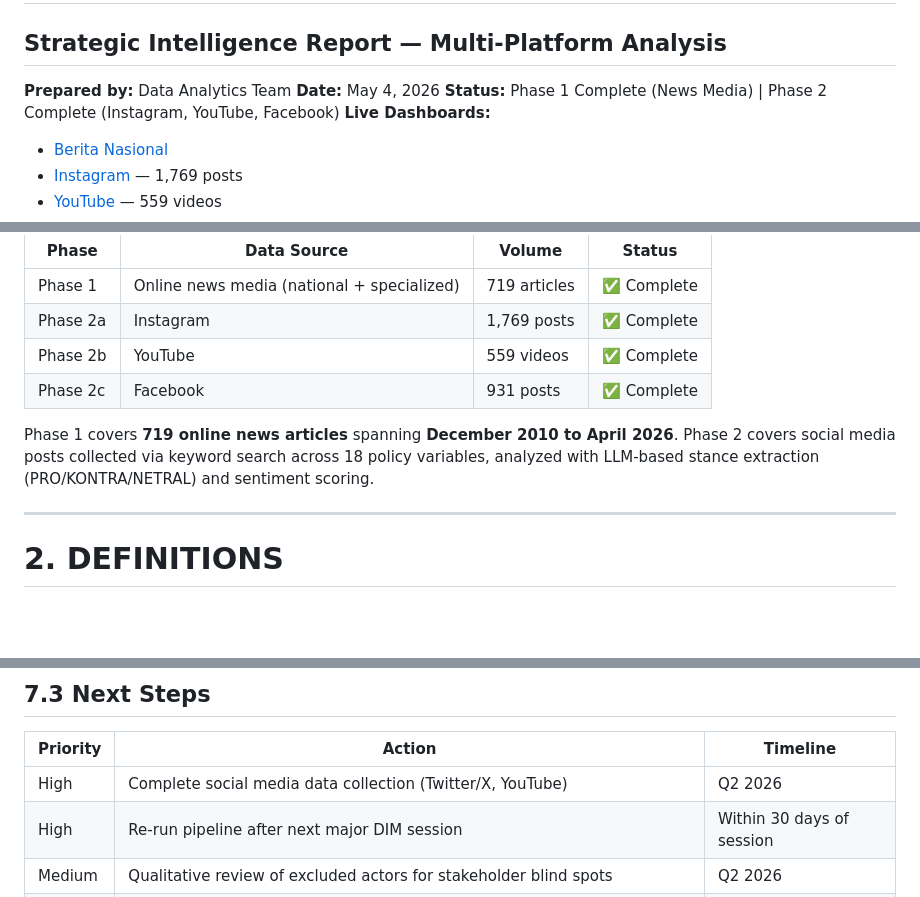
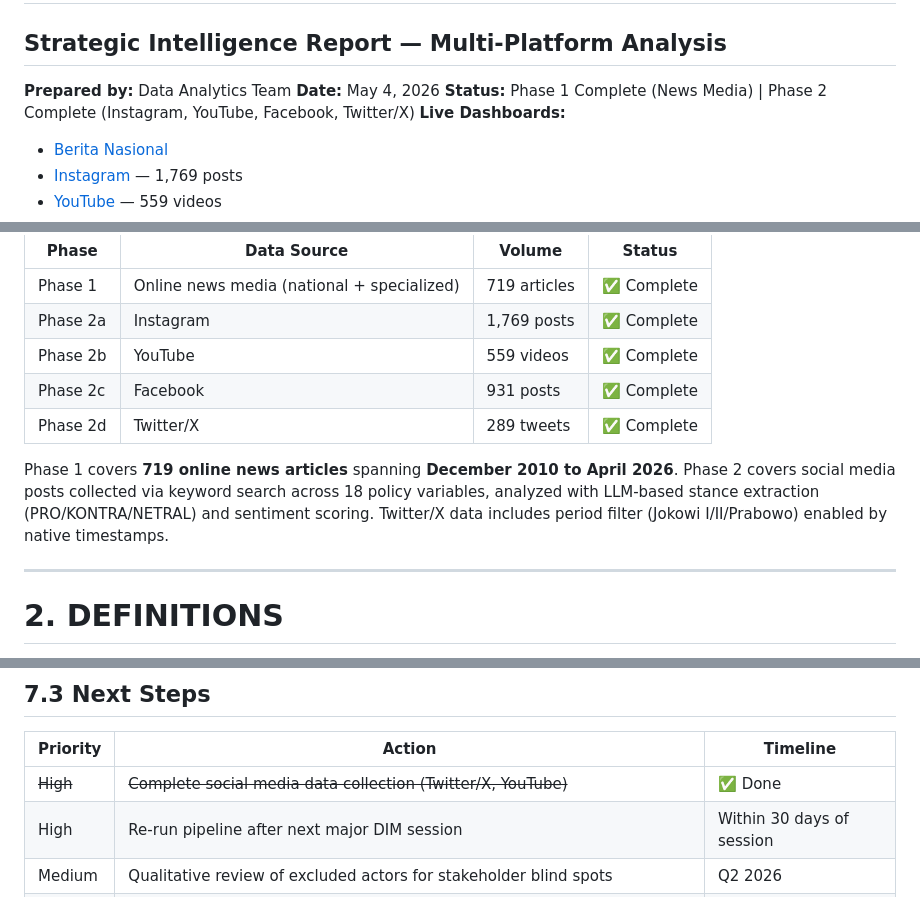
Before and after one commit to FirzaCank/dna-nuclear-policy, a Markdown page: REPORT_DNA_NUCLEAR_POLICY.md, 3 parts joined by grey strips. Drawn GitHub-style; blank space fills up the shorter version.

```diff
--- a/REPORT_DNA_NUCLEAR_POLICY.md
+++ b/REPORT_DNA_NUCLEAR_POLICY.md
@@ -2,7 +2,7 @@
 ## Strategic Intelligence Report — Multi-Platform Analysis
 **Prepared by:** Data Analytics Team
 **Date:** May 4, 2026
-**Status:** Phase 1 Complete (News Media) | Phase 2 Complete (Instagram, YouTube, Facebook)
+**Status:** Phase 1 Complete (News Media) | Phase 2 Complete (Instagram, YouTube, Facebook, Twitter/X)
 **Live Dashboards:**
 - [Berita Nasional](https://firzacank.github.io/dna-nuclear-policy/report_dna.html)
 - [Instagram](https://firzacank.github.io/dna-nuclear-policy/socmed_report.html) — 1,769 posts
@@ -52,8 +53,9 @@ This is a two-phase multi-platform analysis:
 | Phase 2a | Instagram | 1,769 posts | ✅ Complete |
 | Phase 2b | YouTube | 559 videos | ✅ Complete |
 | Phase 2c | Facebook | 931 posts | ✅ Complete |
+| Phase 2d | Twitter/X | 289 tweets | ✅ Complete |
 
-Phase 1 covers **719 online news articles** spanning **December 2010 to April 2026**. Phase 2 covers social media posts collected via keyword search across 18 policy variables, analyzed with LLM-based stance extraction (PRO/KONTRA/NETRAL) and sentiment scoring.
+Phase 1 covers **719 online news articles** spanning **December 2010 to April 2026**. Phase 2 covers social media posts collected via keyword search across 18 policy variables, analyzed with LLM-based stance extraction (PRO/KONTRA/NETRAL) and sentiment scoring. Twitter/X data includes period filter (Jokowi I/II/Prabowo) enabled by native timestamps.
 
 ---
 
@@ -594,7 +596,7 @@ For **any stakeholder** engaging in this policy space:
 
 | Priority | Action | Timeline |
 |----------|--------|----------|
-| High | Complete social media data collection (Twitter/X, YouTube) | Q2 2026 |
+| ~~High~~ | ~~Complete social media data collection (Twitter/X, YouTube)~~ | ✅ Done |
 | High | Re-run pipeline after next major DIM session | Within 30 days of session |
 | Medium | Qualitative review of excluded actors for stakeholder blind spots | Q2 2026 |
 | Medium | Share `excluded_actors.csv` and `actor_detail.csv` with subject matter experts for validation | Immediate |
```
Also changed, not shown: other parts of REPORT_DNA_NUCLEAR_POLICY.md (+1 -0 lines), README_pipeline.md (+35 -0 lines).
